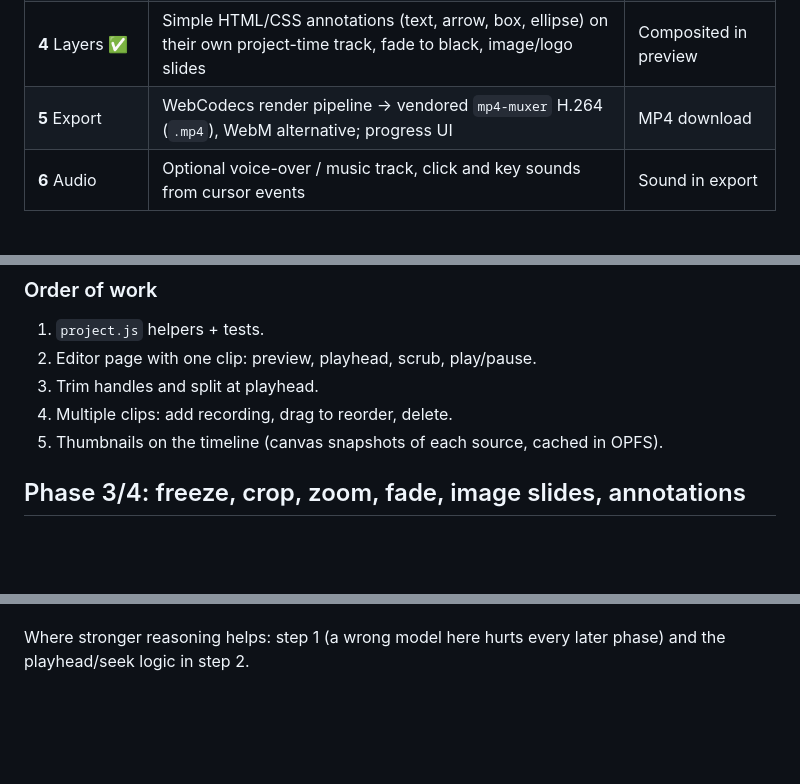
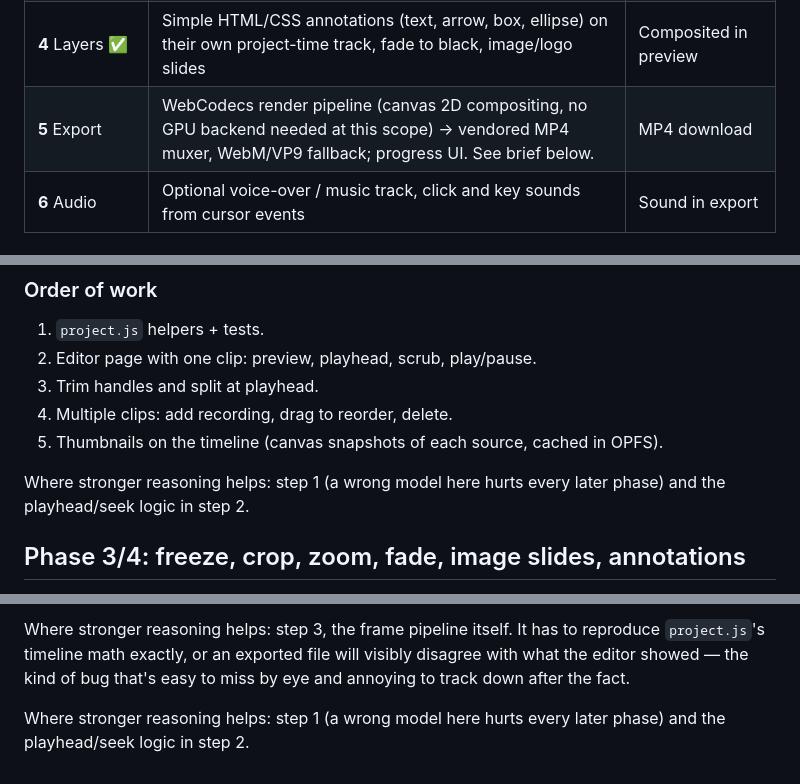
Before and after one commit to kowkaybin/SnippetVideo, a Markdown page: PLAN.md, 3 parts joined by grey strips. Rendered like a GitHub page; blank space fills up the shorter version.

```diff
--- a/PLAN.md
+++ b/PLAN.md
@@ -91,7 +91,7 @@ Raw recordings are never modified. Export renders `Project` → new file.
 | **2** Editor shell ✅ | Project model, timeline with multiple recordings, trim, split, reorder | Non-destructive assemble & trim |
 | **3** Freeze + crop + zoom ✅ | Freeze-frame clips, static crop, momentary zoom via manual keyframes (a focal point + scale at points along a clip; cursor-following auto-zoom was dropped — manual keyframes cover the "push in on this" use case with far less complexity) | Crop/zoom in preview |
 | **4** Layers ✅ | Simple HTML/CSS annotations (text, arrow, box, ellipse) on their own project-time track, fade to black, image/logo slides | Composited in preview |
-| **5** Export | WebCodecs render pipeline → vendored `mp4-muxer` H.264 (`.mp4`), WebM alternative; progress UI | MP4 download |
+| **5** Export | WebCodecs render pipeline (canvas 2D compositing, no GPU backend needed at this scope) → vendored MP4 muxer, WebM/VP9 fallback; progress UI. See brief below. | MP4 download |
 | **6** Audio | Optional voice-over / music track, click and key sounds from cursor events | Sound in export |
 
 ## Editor backlog (near-term, additive to the current model)
@@ -178,6 +178,9 @@ frame-exactly with WebCodecs and does not depend on this.
 4. Multiple clips: add recording, drag to reorder, delete.
 5. Thumbnails on the timeline (canvas snapshots of each source, cached in OPFS).
 
+Where stronger reasoning helps: step 1 (a wrong model here hurts every later phase)
+and the playhead/seek logic in step 2.
+
 ## Phase 3/4: freeze, crop, zoom, fade, image slides, annotations
 
 Built together since they share one thing: extending the same non-destructive
@@ -235,2 +323,7 @@ turns out to be missed in practice.
+Where stronger reasoning helps: step 3, the frame pipeline itself. It has to
+reproduce `project.js`'s timeline math exactly, or an exported file will
+visibly disagree with what the editor showed — the kind of bug that's easy to
+miss by eye and annoying to track down after the fact.
+
 Where stronger reasoning helps: step 1 (a wrong model here hurts every later phase)
 and the playhead/seek logic in step 2.
```
Also changed, not shown: other parts of PLAN.md (+85 -0 lines).
